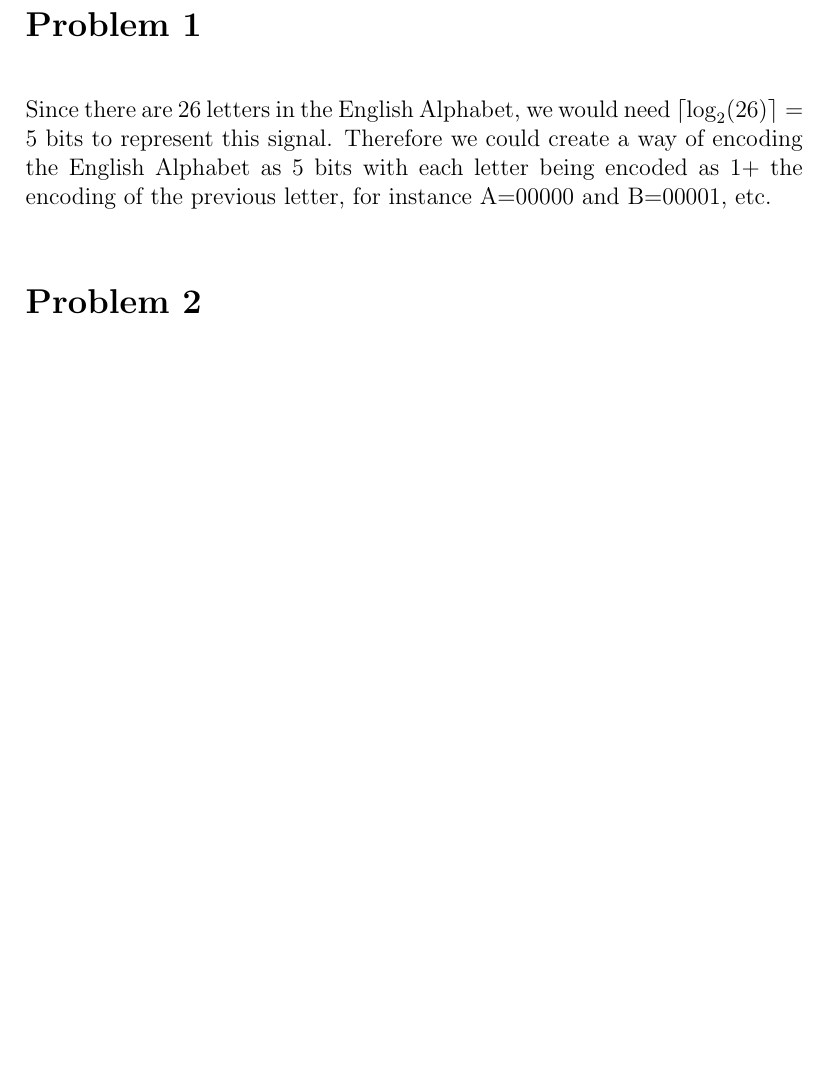
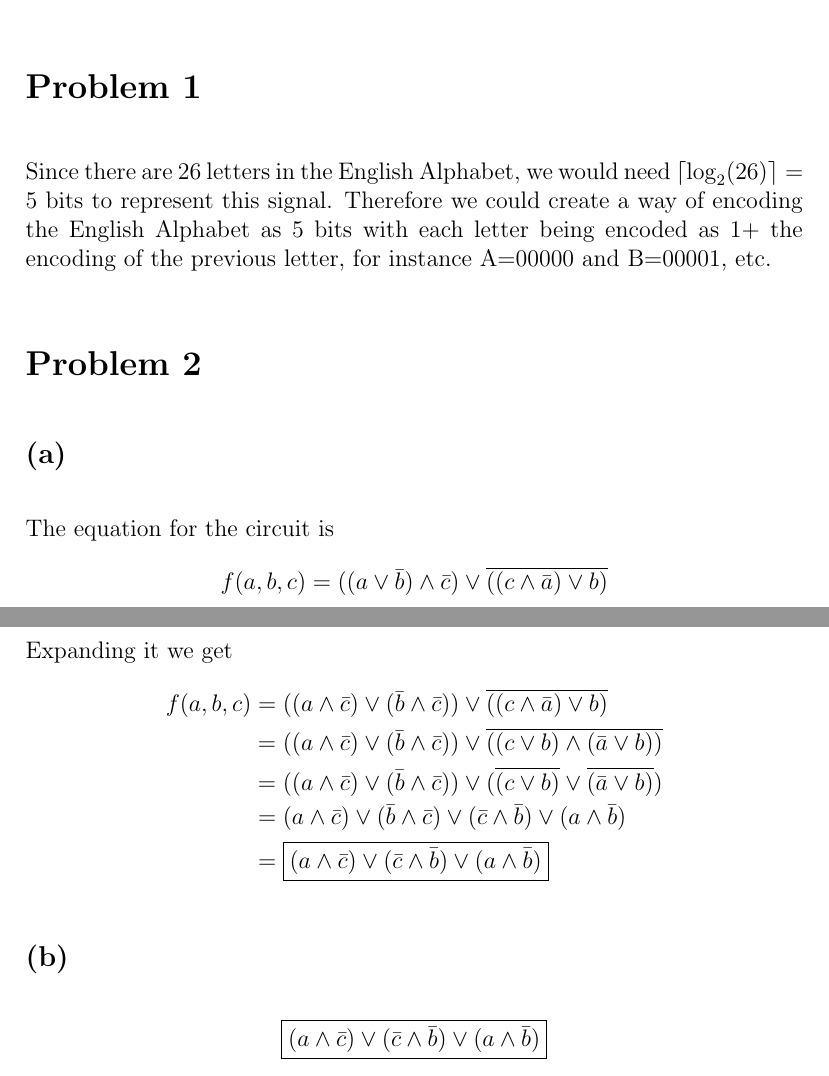
Before and after one commit to HighSpeeds/ECEM16, a LaTeX problem sheet (HW1/file.tex): part of the page before the commit and two parts of pages 1 and 2 of 2 after it, the two joined at a grey line, cut so that both start at the same text, the shorter picture padded with empty space. Compiled offline with pdfLaTeX.

Commit message:
Finished Problem 2

```diff
--- a/HW1/file.tex
+++ b/HW1/file.tex
@@ -23,5 +23,24 @@ Since there are 26 letters in the English Alphabet, we would need $\lceil \log_2
 Therefore we could create a way of encoding the English Alphabet as 5 bits with each letter being encoded as 1+ the encoding of the previous letter, for instance
 A=00000 and B=00001, etc.
 \section*{Problem 2}
+\subsection*{(a)}
+The equation for the circuit is
+$$f(a,b,c)=((a\vee \bar{b})\wedge\bar{c})\vee\overline{((c\wedge\bar{a})\vee b)}$$
+Expanding it we get
+\begin{align*}
+    f(a,b,c)&=((a\wedge\bar{c})\vee (\bar{b}\wedge\bar{c}))
+                \vee\overline{((c\wedge\bar{a})\vee b)}\\
+    &=((a\wedge\bar{c})\vee (\bar{b}\wedge\bar{c}))
+    \vee\overline{((c\vee b)\wedge(\bar{a}\vee b))}\\
+    &=((a\wedge\bar{c})\vee (\bar{b}\wedge\bar{c}))
+    \vee(\overline{(c\vee b)}\vee\overline{(\bar{a}\vee b)})\\
+    &=(a\wedge\bar{c})\vee (\bar{b}\wedge\bar{c})
+    \vee(\bar{c}\wedge \bar{b})\vee(a\wedge\bar{b})\\
+    &=\boxed{(a\wedge\bar{c})
+    \vee(\bar{c}\wedge \bar{b})\vee(a\wedge\bar{b})}
+\end{align*}
+\subsection*{(b)}
+$$\boxed{(a\wedge\bar{c})
+\vee(\bar{c}\wedge \bar{b})\vee(a\wedge\bar{b})}$$
 
 \end{document}
```
Also changed, not shown: HW1/file.pdf, 6 other files.
